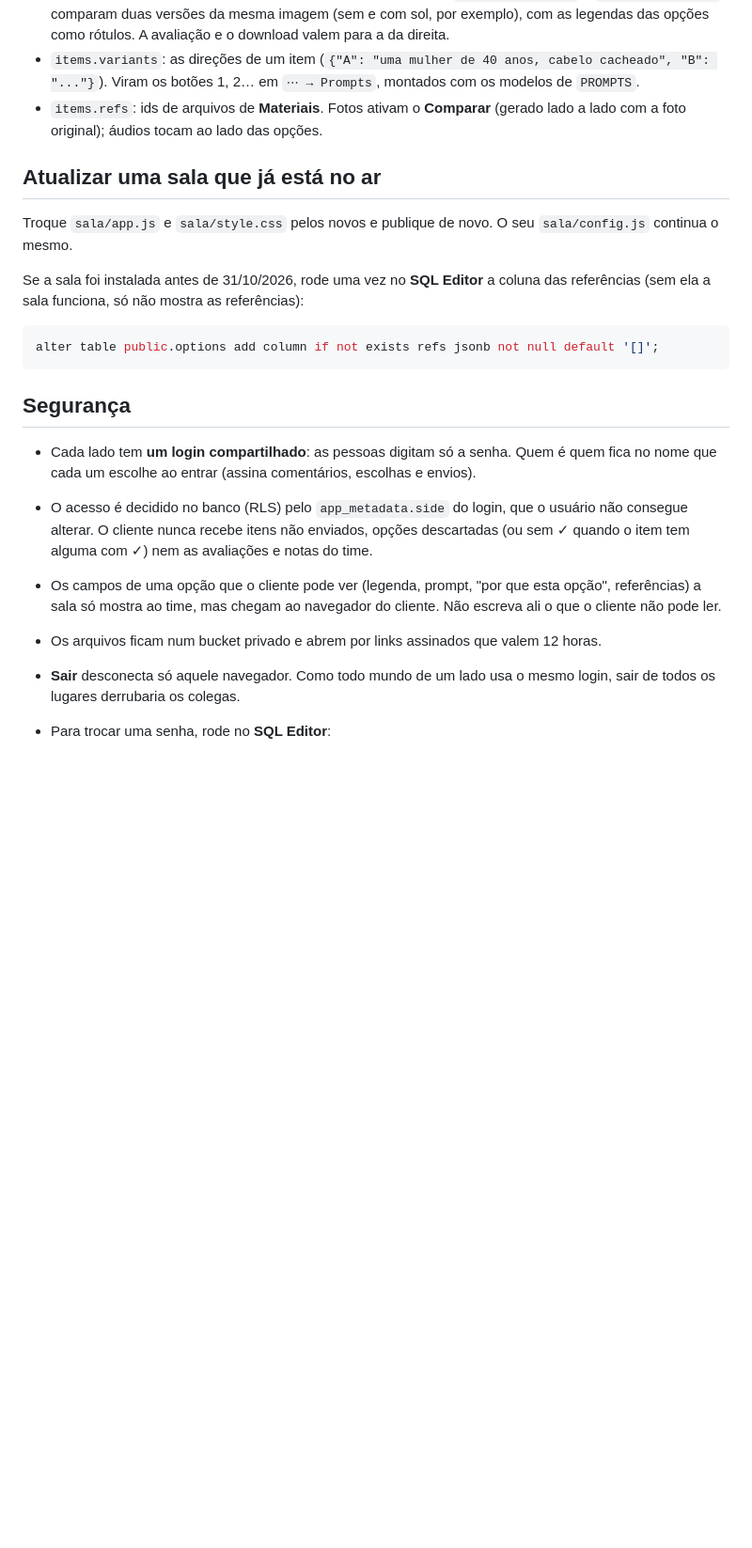
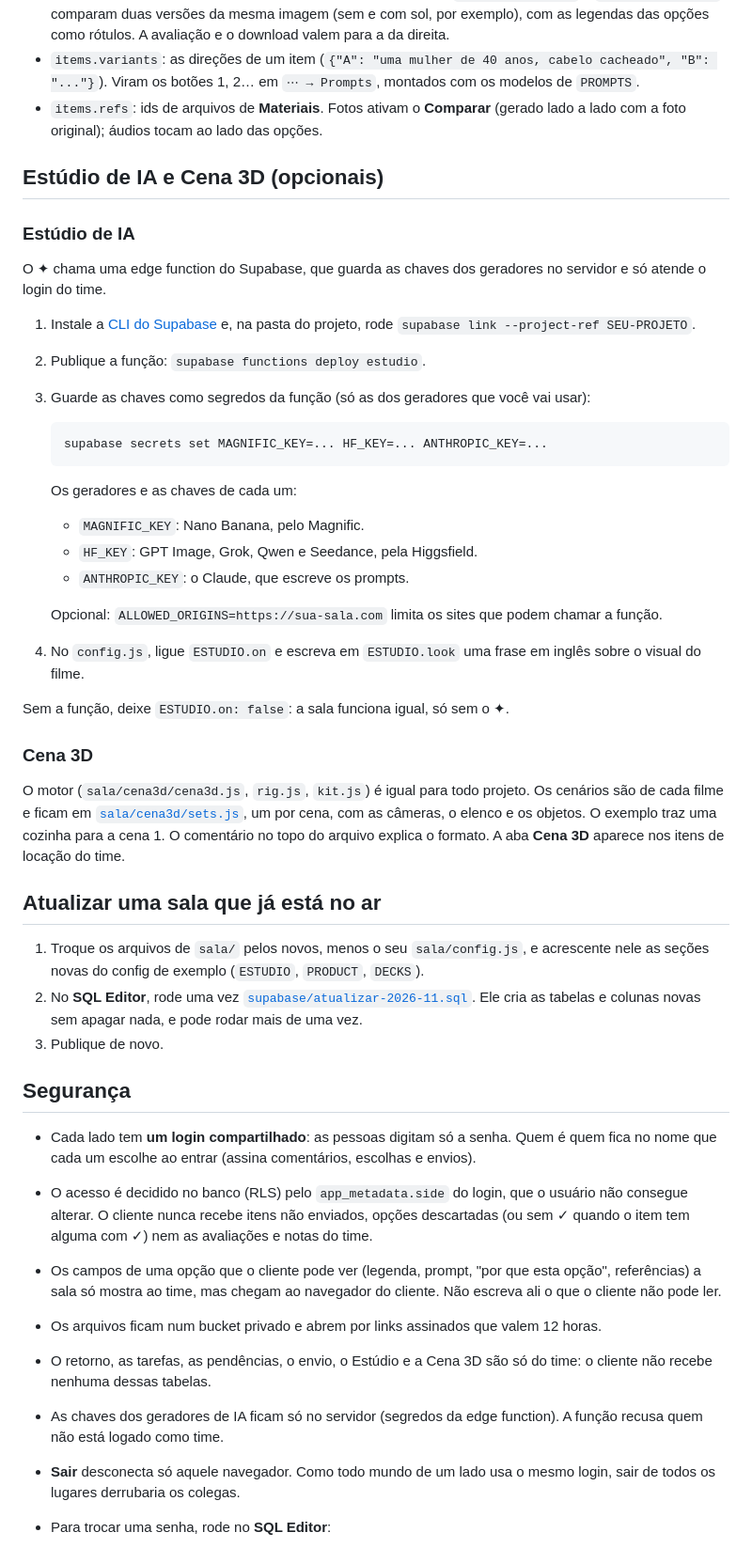
Before and after one commit to dudumaluf/sala-de-aprovacao, a Markdown page: README.md, the part around one of its changes. Shown at 94% size. GitHub-like rendering; blank space fills up the shorter version.

````diff
--- a/README.md
+++ b/README.md
@@ -127,15 +157,39 @@ Algumas colunas não têm tela de edição e são preenchidas pelo **Table Edito
 - `items.variants`: as direções de um item (`{"A": "uma mulher de 40 anos, cabelo cacheado", "B": "..."}`). Viram os botões 1, 2… em `⋯ → Prompts`, montados com os modelos de `PROMPTS`.
 - `items.refs`: ids de arquivos de **Materiais**. Fotos ativam o **Comparar** (gerado lado a lado com a foto original); áudios tocam ao lado das opções.
 
+## Estúdio de IA e Cena 3D (opcionais)
+
+### Estúdio de IA
+
+O ✦ chama uma edge function do Supabase, que guarda as chaves dos geradores no servidor e só atende o login do time.
+
+1. Instale a [CLI do Supabase](https://supabase.com/docs/guides/cli) e, na pasta do projeto, rode `supabase link --project-ref SEU-PROJETO`.
+2. Publique a função: `supabase functions deploy estudio`.
+3. Guarde as chaves como segredos da função (só as dos geradores que você vai usar):
+
+   ```bash
+   supabase secrets set MAGNIFIC_KEY=... HF_KEY=... ANTHROPIC_KEY=...
+   ```
+
+   Os geradores e as chaves de cada um:
+   - `MAGNIFIC_KEY`: Nano Banana, pelo Magnific.
+   - `HF_KEY`: GPT Image, Grok, Qwen e Seedance, pela Higgsfield.
+   - `ANTHROPIC_KEY`: o Claude, que escreve os prompts.
+
+   Opcional: `ALLOWED_ORIGINS=https://sua-sala.com` limita os sites que podem chamar a função.
+4. No `config.js`, ligue `ESTUDIO.on` e escreva em `ESTUDIO.look` uma frase em inglês sobre o visual do filme.
+
+Sem a função, deixe `ESTUDIO.on: false`: a sala funciona igual, só sem o ✦.
+
+### Cena 3D
+
+O motor (`sala/cena3d/cena3d.js`, `rig.js`, `kit.js`) é igual para todo projeto. Os cenários são de cada filme e ficam em [`sala/cena3d/sets.js`](sala/cena3d/sets.js), um por cena, com as câmeras, o elenco e os objetos. O exemplo traz uma cozinha para a cena 1. O comentário no topo do arquivo explica o formato. A aba **Cena 3D** aparece nos itens de locação do time.
+
 ## Atualizar uma sala que já está no ar
 
-Troque `sala/app.js` e `sala/style.css` pelos novos e publique de novo. O seu `sala/config.js` continua o mesmo.
-
-Se a sala foi instalada antes de 31/10/2026, rode uma vez no **SQL Editor** a coluna das referências (sem ela a sala funciona, só não mostra as referências):
-
-```sql
-alter table public.options add column if not exists refs jsonb not null default '[]';
-```
+1. Troque os arquivos de `sala/` pelos novos, menos o seu `sala/config.js`, e acrescente nele as seções novas do config de exemplo (`ESTUDIO`, `PRODUCT`, `DECKS`).
+2. No **SQL Editor**, rode uma vez [`supabase/atualizar-2026-11.sql`](supabase/atualizar-2026-11.sql). Ele cria as tabelas e colunas novas sem apagar nada, e pode rodar mais de uma vez.
+3. Publique de novo.
 
 ## Segurança
 
@@ -143,6 +197,8 @@ alter table public.options add column if not exists refs jsonb not null default
 - O acesso é decidido no banco (RLS) pelo `app_metadata.side` do login, que o usuário não consegue alterar. O cliente nunca recebe itens não enviados, opções descartadas (ou sem ✓ quando o item tem alguma com ✓) nem as avaliações e notas do time.
 - Os campos de uma opção que o cliente pode ver (legenda, prompt, "por que esta opção", referências) a sala só mostra ao time, mas chegam ao navegador do cliente. Não escreva ali o que o cliente não pode ler.
 - Os arquivos ficam num bucket privado e abrem por links assinados que valem 12 horas.
+- O retorno, as tarefas, as pendências, o envio, o Estúdio e a Cena 3D são só do time: o cliente não recebe nenhuma dessas tabelas.
+- As chaves dos geradores de IA ficam só no servidor (segredos da edge function). A função recusa quem não está logado como time.
 - **Sair** desconecta só aquele navegador. Como todo mundo de um lado usa o mesmo login, sair de todos os lugares derrubaria os colegas.
 - Para trocar uma senha, rode no **SQL Editor**:
 
````
Also changed, not shown: other parts of README.md (+59 -24 lines), DESIGN.md (added, +97 -0 lines), docs/producao-visao-geral.jpg, 13 other files.
